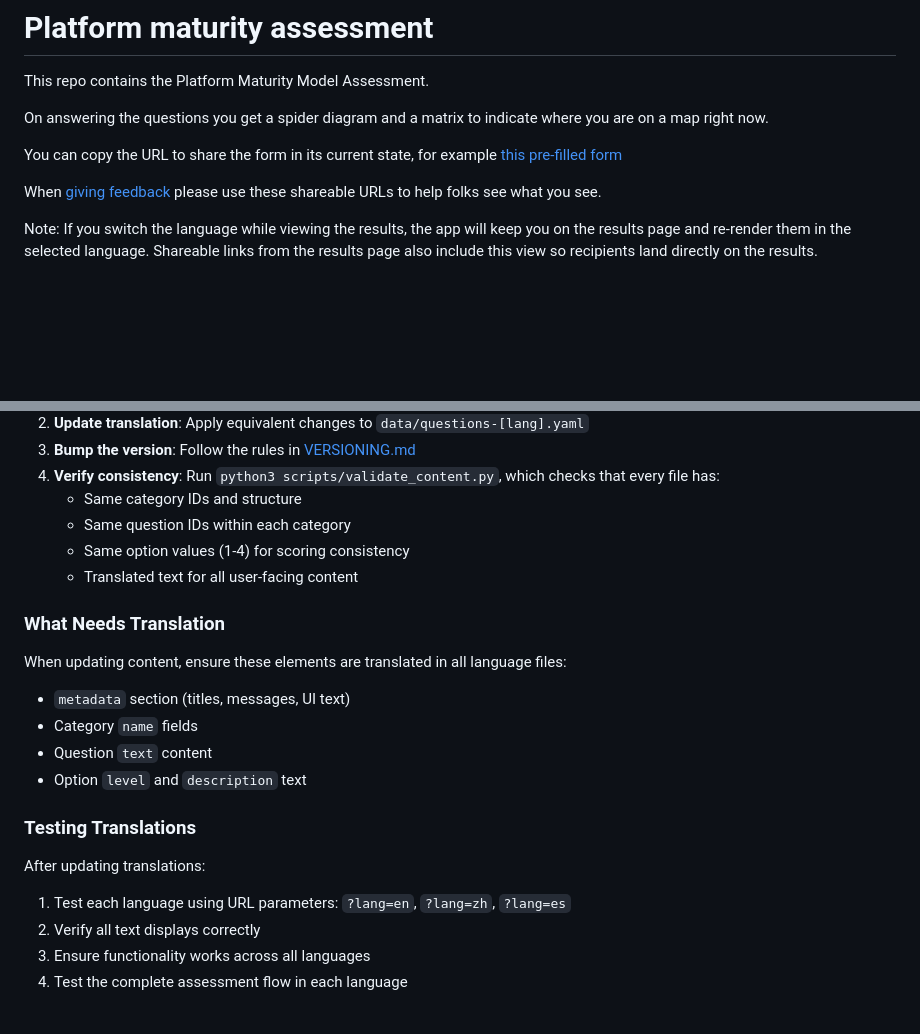
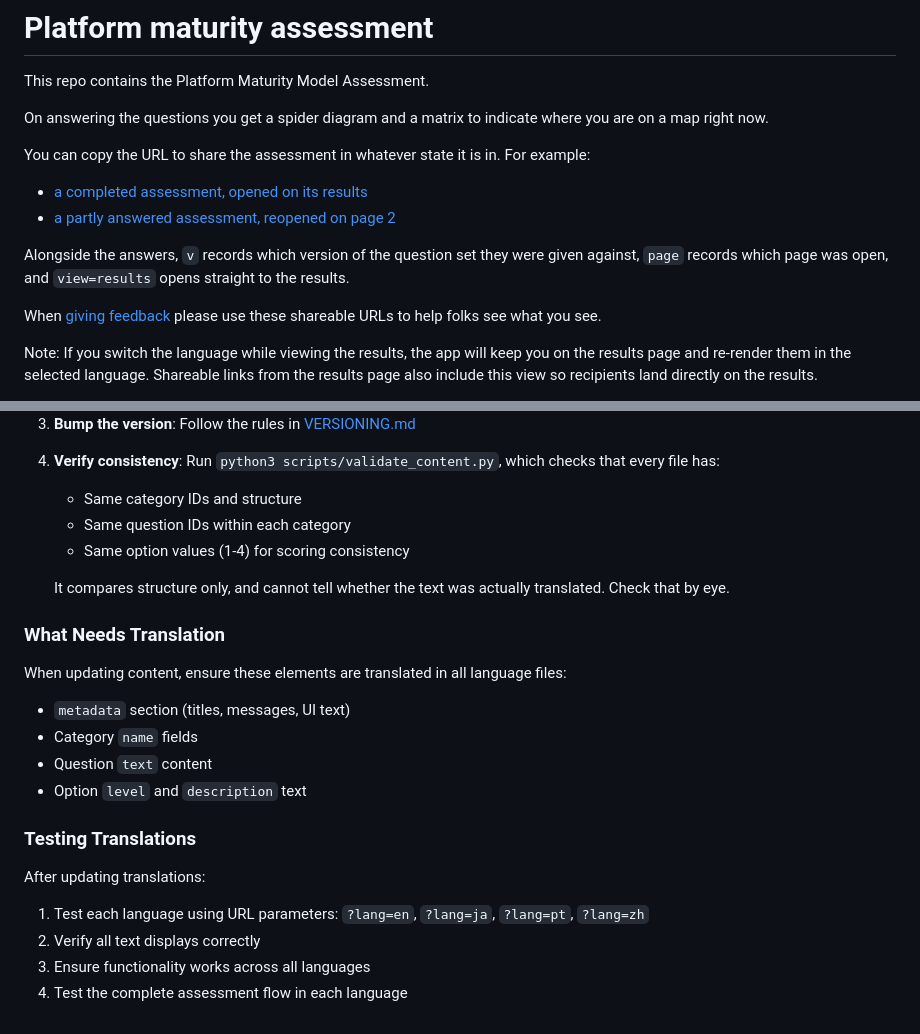
Before and after one commit to Cloud-Native-Platform-Engineering/pemm-assessment, a Markdown page: README.md, 2 parts joined by grey strips. Drawn GitHub-style; blank space fills up the shorter version.

Commit message:
update readme and versioning doc

```diff
--- a/README.md
+++ b/README.md
@@ -4,7 +4,12 @@ This repo contains the Platform Maturity Model Assessment.
 
 On answering the questions you get a spider diagram and a matrix to indicate where you are on a map right now.
 
-You can copy the URL to share the form in its current state, for example [this pre-filled form](https://cloud-native-platform-engineering.github.io/pemm-assessment/?investment_1=1&investment_2=1&investment_3=2&investment_4=1&adoption_1=1&adoption_2=2&adoption_3=2&adoption_4=2&interfaces_1=2&interfaces_2=3&interfaces_3=3&interfaces_4=4&operations_1=3&operations_2=3&operations_3=2&operations_4=1&measurement_1=3&measurement_2=4&measurement_3=4&measurement_4=4)
+You can copy the URL to share the assessment in whatever state it is in. For example:
+
+- [a completed assessment, opened on its results](https://cloud-native-platform-engineering.github.io/pemm-assessment/?investment_1=1&investment_2=1&investment_3=2&investment_4=1&adoption_1=1&adoption_2=2&adoption_3=2&adoption_4=2&interfaces_1=2&interfaces_2=3&interfaces_3=3&interfaces_4=4&operations_1=3&operations_2=3&operations_3=2&operations_4=1&measurement_1=3&measurement_2=4&measurement_3=4&measurement_4=4&v=0.9.0&view=results)
+- [a partly answered assessment, reopened on page 2](https://cloud-native-platform-engineering.github.io/pemm-assessment/?investment_1=2&investment_2=3&adoption_1=4&v=0.9.0&page=2)
+
+Alongside the answers, `v` records which version of the question set they were given against, `page` records which page was open, and `view=results` opens straight to the results.
 
 When [giving feedback](https://docs.google.com/forms/d/1SW8NE-7E2zjhoun4jklRPmH5sYgJ_3rTw2D_FoOwViA/viewform) please use these shareable URLs to help folks see what you see.
 
@@ -53,7 +58,8 @@ To add a language, add the YAML file and add a link for it to the language nav i
    - Same category IDs and structure
    - Same question IDs within each category
    - Same option values (1-4) for scoring consistency
-   - Translated text for all user-facing content
+
+   It compares structure only, and cannot tell whether the text was actually translated. Check that by eye.
 
 ### What Needs Translation
 
@@ -68,7 +74,7 @@ When updating content, ensure these elements are translated in all language file
 
 After updating translations:
 
-1. Test each language using URL parameters: `?lang=en`, `?lang=zh`, `?lang=es`
+1. Test each language using URL parameters: `?lang=en`, `?lang=ja`, `?lang=pt`, `?lang=zh`
 2. Verify all text displays correctly
 3. Ensure functionality works across all languages
 4. Test the complete assessment flow in each language
```
Also changed, not shown: VERSIONING.md (+0 -4 lines).
